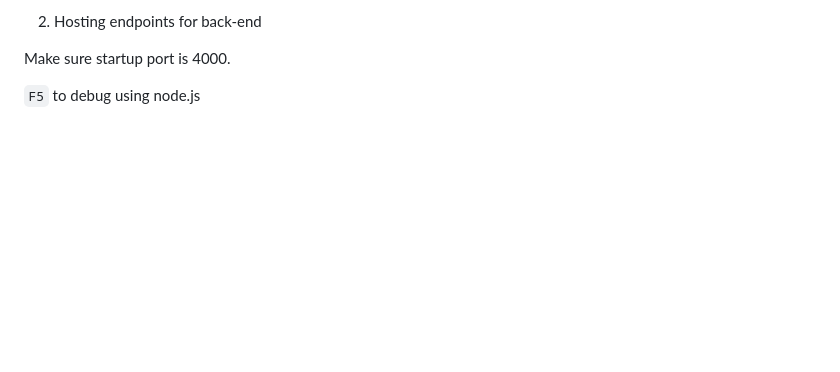
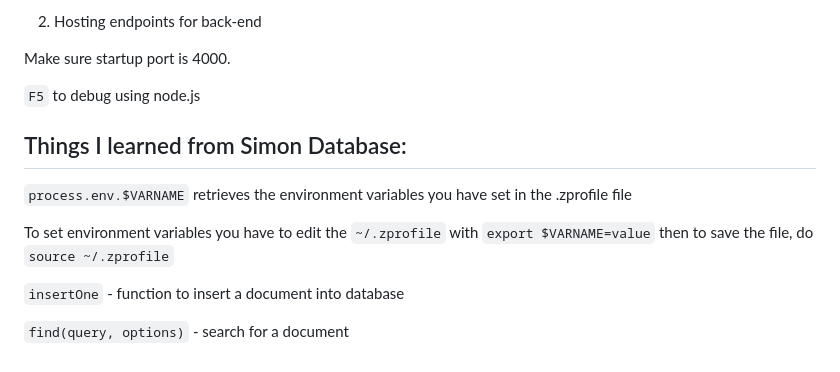
Before and after one commit to kybates/startup, a Markdown page: README.md, the part around the change. GitHub-like rendering; blank space fills up the shorter version.

Commit message:
Things I learned from Simon db

```diff
--- a/README.md
+++ b/README.md
@@ -453,3 +453,13 @@ In short the service does two main things:
 Make sure startup port is 4000.
 
 `F5` to debug using node.js
+
+## Things I learned from Simon Database:
+
+`process.env.$VARNAME` retrieves the environment variables you have set in the .zprofile file
+
+To set environment variables you have to edit the `~/.zprofile` with `export $VARNAME=value` then to save the file, do `source ~/.zprofile`
+
+`insertOne` - function to insert a document into database
+
+`find(query, options)` - search for a document
```
